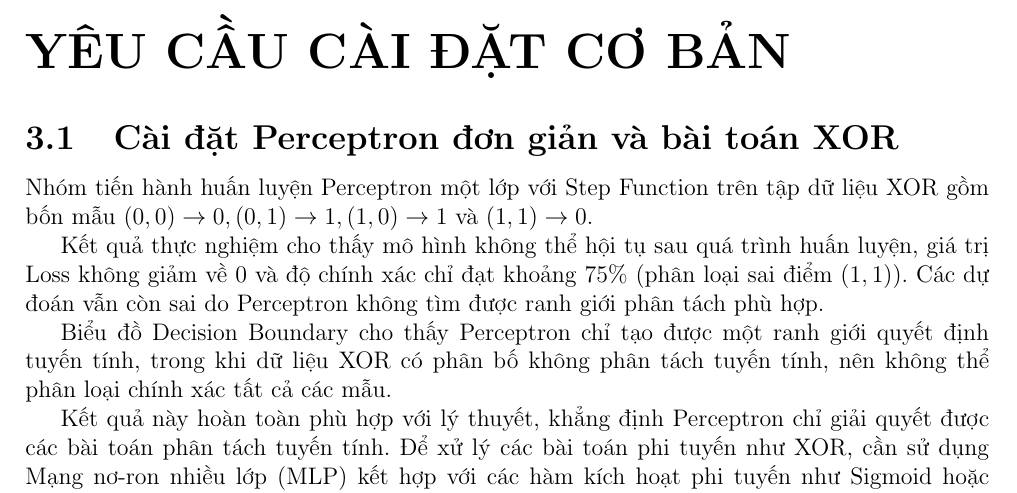
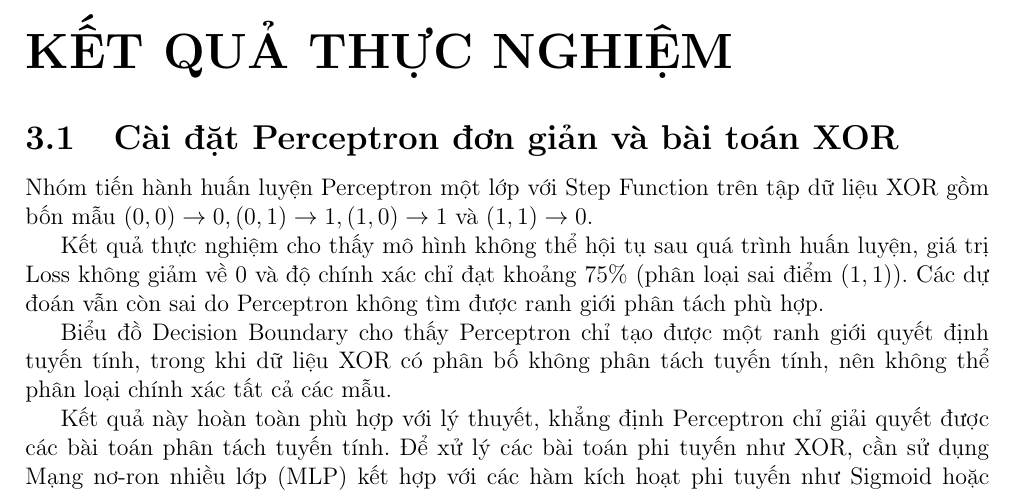
Before and after one commit to thyelmot/BAO_CAO_NHAP_MON_TRI_TUE_NHAN_TAO, a LaTeX document (bao_cao_latex/ban_nop.tex): part of page 11 of 18, cut at the place of the change. Compiled offline with pdfLaTeX.

Commit message:
Rename Chapter 3 and 4 titles as requested

```diff
--- a/bao_cao_latex/ban_nop.tex
+++ b/bao_cao_latex/ban_nop.tex
@@ -338,7 +338,7 @@ Gradient và cập nhật trọng số sau khi thêm L2 (chỉ áp dụng cho tr
 \end{align}
 
 
-\chapter{YÊU CẦU CÀI ĐẶT CƠ BẢN}
+\chapter{KẾT QUẢ THỰC NGHIỆM}
 
 \section{Cài đặt Perceptron đơn giản và bài toán XOR}
 Nhóm tiến hành huấn luyện Perceptron một lớp với Step Function trên tập dữ liệu XOR gồm bốn mẫu $(0,0) \rightarrow 0, (0,1) \rightarrow 1, (1,0) \rightarrow 1$ và $(1,1) \rightarrow 0$.
```
Also changed, not shown: bao_cao_latex/bao_cao_de_so_5.pdf, bao_cao_latex/ban_nop.tex (2 more changed lines).
